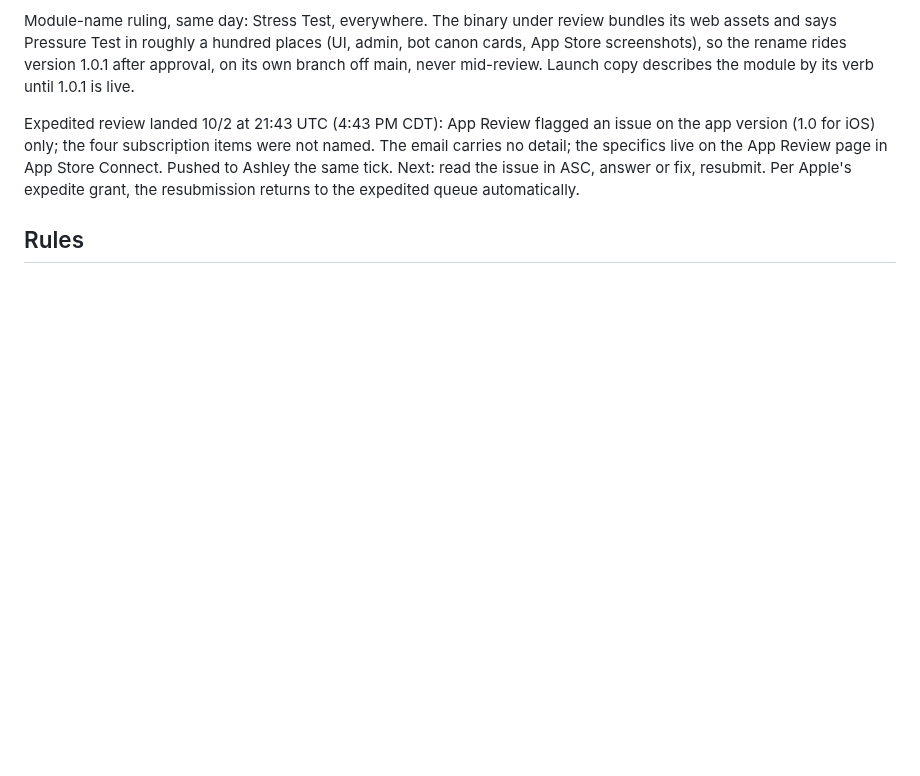
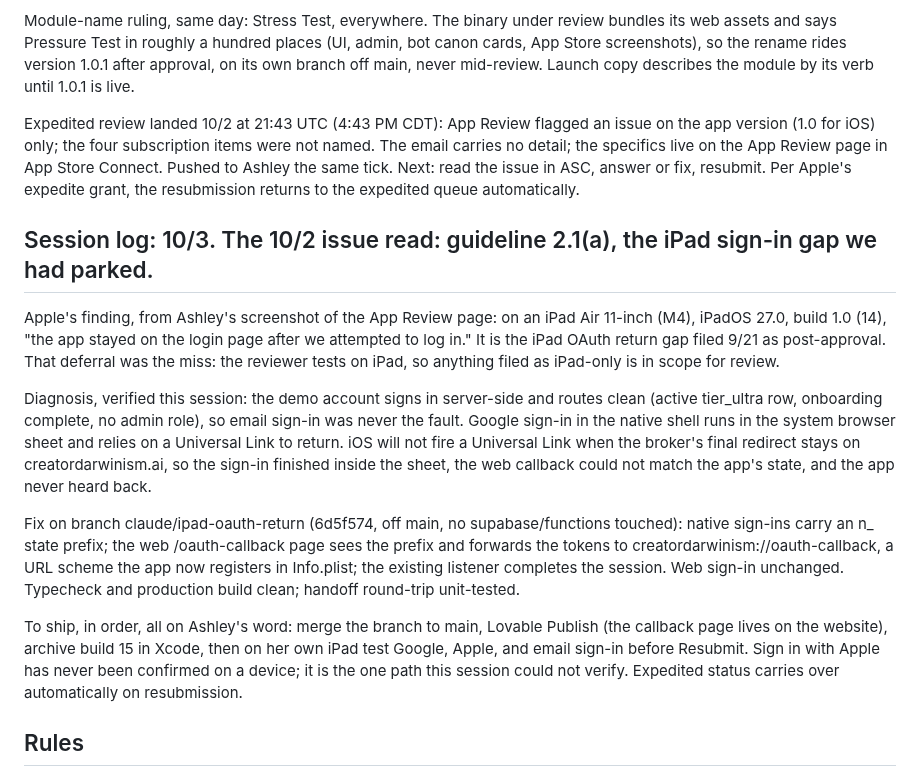
Before and after one commit to ashley-rudder/ashley-rudder-brief, a Markdown page: projects/cdos.md, the part around the change. GitHub-like rendering; blank space fills up the shorter version.

Commit message:
CDOS charter: 10/2 rejection read (2.1a iPad sign-in), fix branched
Co-Authored-By: Claude Opus 5.5 <noreply@anthropic.com>
Claude-Session: https://claude.ai/code/session_0165uyabDE5xpBZxM2kGPFEw

```diff
--- a/projects/cdos.md
+++ b/projects/cdos.md
@@ -402,6 +402,16 @@ Module-name ruling, same day: Stress Test, everywhere. The binary under review b
 
 Expedited review landed 10/2 at 21:43 UTC (4:43 PM CDT): App Review flagged an issue on the app version (1.0 for iOS) only; the four subscription items were not named. The email carries no detail; the specifics live on the App Review page in App Store Connect. Pushed to Ashley the same tick. Next: read the issue in ASC, answer or fix, resubmit. Per Apple's expedite grant, the resubmission returns to the expedited queue automatically.
 
+## Session log: 10/3. The 10/2 issue read: guideline 2.1(a), the iPad sign-in gap we had parked.
+
+Apple's finding, from Ashley's screenshot of the App Review page: on an iPad Air 11-inch (M4), iPadOS 27.0, build 1.0 (14), "the app stayed on the login page after we attempted to log in." It is the iPad OAuth return gap filed 9/21 as post-approval. That deferral was the miss: the reviewer tests on iPad, so anything filed as iPad-only is in scope for review.
+
+Diagnosis, verified this session: the demo account signs in server-side and routes clean (active tier_ultra row, onboarding complete, no admin role), so email sign-in was never the fault. Google sign-in in the native shell runs in the system browser sheet and relies on a Universal Link to return. iOS will not fire a Universal Link when the broker's final redirect stays on creatordarwinism.ai, so the sign-in finished inside the sheet, the web callback could not match the app's state, and the app never heard back.
+
+Fix on branch claude/ipad-oauth-return (6d5f574, off main, no supabase/functions touched): native sign-ins carry an n_ state prefix; the web /oauth-callback page sees the prefix and forwards the tokens to creatordarwinism://oauth-callback, a URL scheme the app now registers in Info.plist; the existing listener completes the session. Web sign-in unchanged. Typecheck and production build clean; handoff round-trip unit-tested.
+
+To ship, in order, all on Ashley's word: merge the branch to main, Lovable Publish (the callback page lives on the website), archive build 15 in Xcode, then on her own iPad test Google, Apple, and email sign-in before Resubmit. Sign in with Apple has never been confirmed on a device; it is the one path this session could not verify. Expedited status carries over automatically on resubmission.
+
 ## Rules
 
 Nothing deploys without Ashley's word. Lovable auto-deploys supabase/functions on push, so any push touching those paths is a deploy.
```
